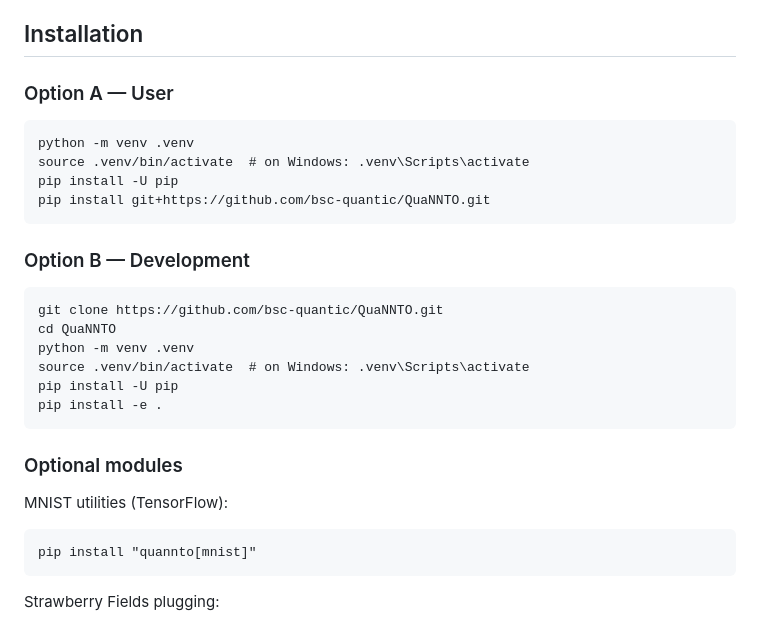
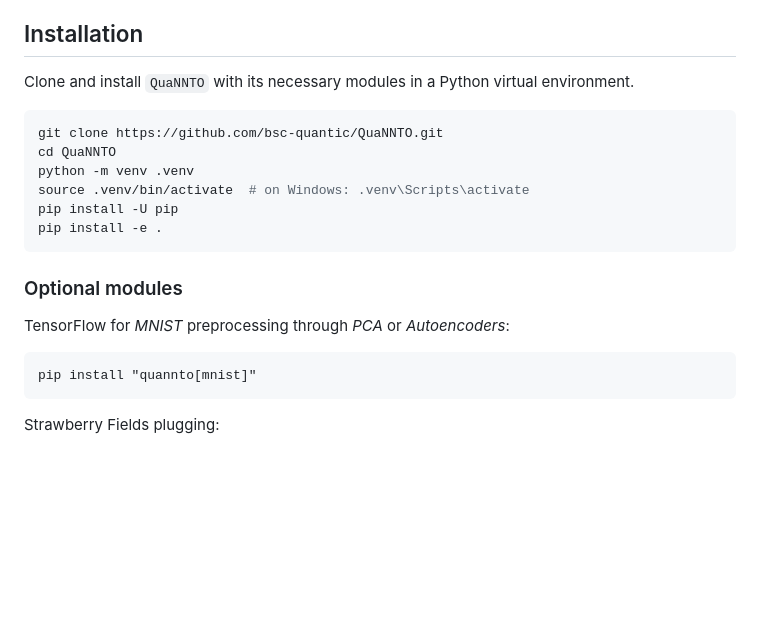
Before and after one commit to bsc-quantic/QuaNNTO, a Markdown page: README.md, the part around the change. GitHub-like rendering; blank space fills up the shorter version.

Commit message:
Fix installation guide

````diff
--- a/README.md
+++ b/README.md
@@ -7,25 +7,20 @@ _QuaNNTO_ is an HPC library made with [JAX](https://github.com/jax-ml/jax) for e
 
 ## Installation
 
-### Option A — User
+Clone and install `QuaNNTO` with its necessary modules in a Python virtual environment.
 
-    python -m venv .venv
-    source .venv/bin/activate  # on Windows: .venv\Scripts\activate
-    pip install -U pip
-    pip install git+https://github.com/bsc-quantic/QuaNNTO.git
-
-### Option B — Development
-
-    git clone https://github.com/bsc-quantic/QuaNNTO.git
-    cd QuaNNTO
-    python -m venv .venv
-    source .venv/bin/activate  # on Windows: .venv\Scripts\activate
-    pip install -U pip
-    pip install -e .
+```sh
+git clone https://github.com/bsc-quantic/QuaNNTO.git
+cd QuaNNTO
+python -m venv .venv
+source .venv/bin/activate  # on Windows: .venv\Scripts\activate
+pip install -U pip
+pip install -e .
+```
 
 ### Optional modules
 
-MNIST utilities (TensorFlow):
+TensorFlow for _MNIST_ preprocessing through _PCA_ or _Autoencoders_:
 
     pip install "quannto[mnist]"
 
````
